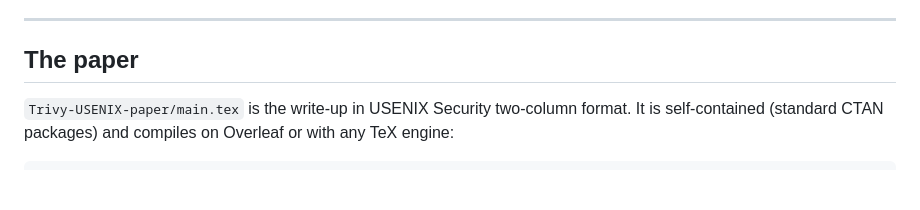
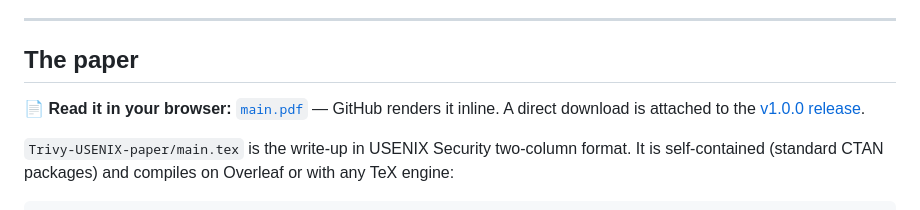
Before and after one commit to dfs333/trivysupplychainanalysis, a Markdown page: README.md, the part around the change. GitHub-like rendering; blank space fills up the shorter version.

Commit message:
README: add a direct "read the paper" link
Link main.pdf (GitHub renders it inline) and the v1.0.0 release download,
so readers reach the compiled paper in one click instead of the repo ZIP.

```diff
--- a/README.md
+++ b/README.md
@@ -143,6 +143,10 @@ PowerShell. See `TrivySupplyChain/README.md` for the manual (cross-platform) com
 
 ## The paper
 
+**📄 Read it in your browser:** [`main.pdf`](Trivy-USENIX-paper/main.pdf) — GitHub renders
+it inline. A direct download is attached to the
+[v1.0.0 release](https://github.com/dfs333/trivysupplychainanalysis/releases/tag/v1.0.0).
+
 `Trivy-USENIX-paper/main.tex` is the write-up in USENIX Security two-column format. It is
 self-contained (standard CTAN packages) and compiles on Overleaf or with any TeX engine:
 
```
